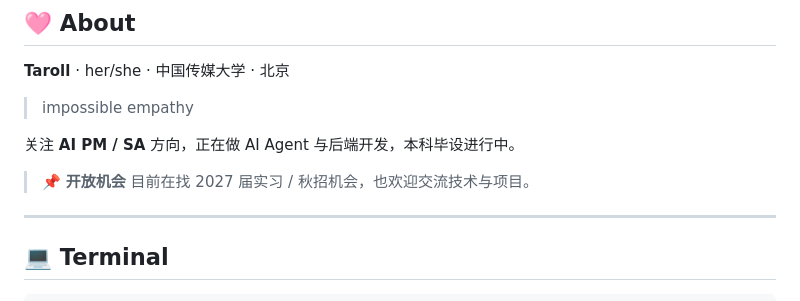
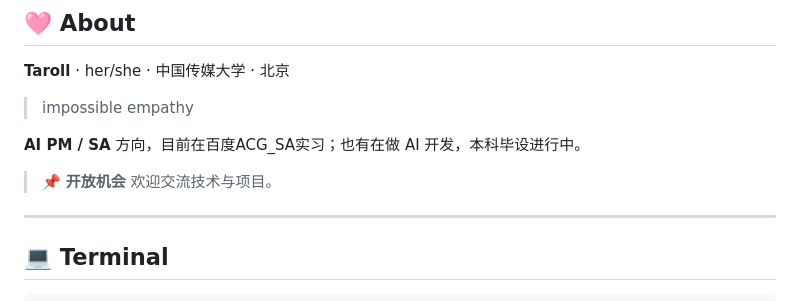
Before and after one commit to 0chu0/0chu0, a Markdown page: README.md, the part around the change. GitHub-like rendering.

```diff
--- a/README.md
+++ b/README.md
@@ -91,10 +91,10 @@
 
 > impossible empathy
 
-关注 **AI PM / SA** 方向，正在做 AI Agent 与后端开发，本科毕设进行中。
+**AI PM / SA** 方向，目前在百度ACG_SA实习；也有在做 AI 开发，本科毕设进行中。
 
 > 📌 **开放机会**
-> 目前在找 2027 届实习 / 秋招机会，也欢迎交流技术与项目。
+> 欢迎交流技术与项目。
 
 ---
 
```
